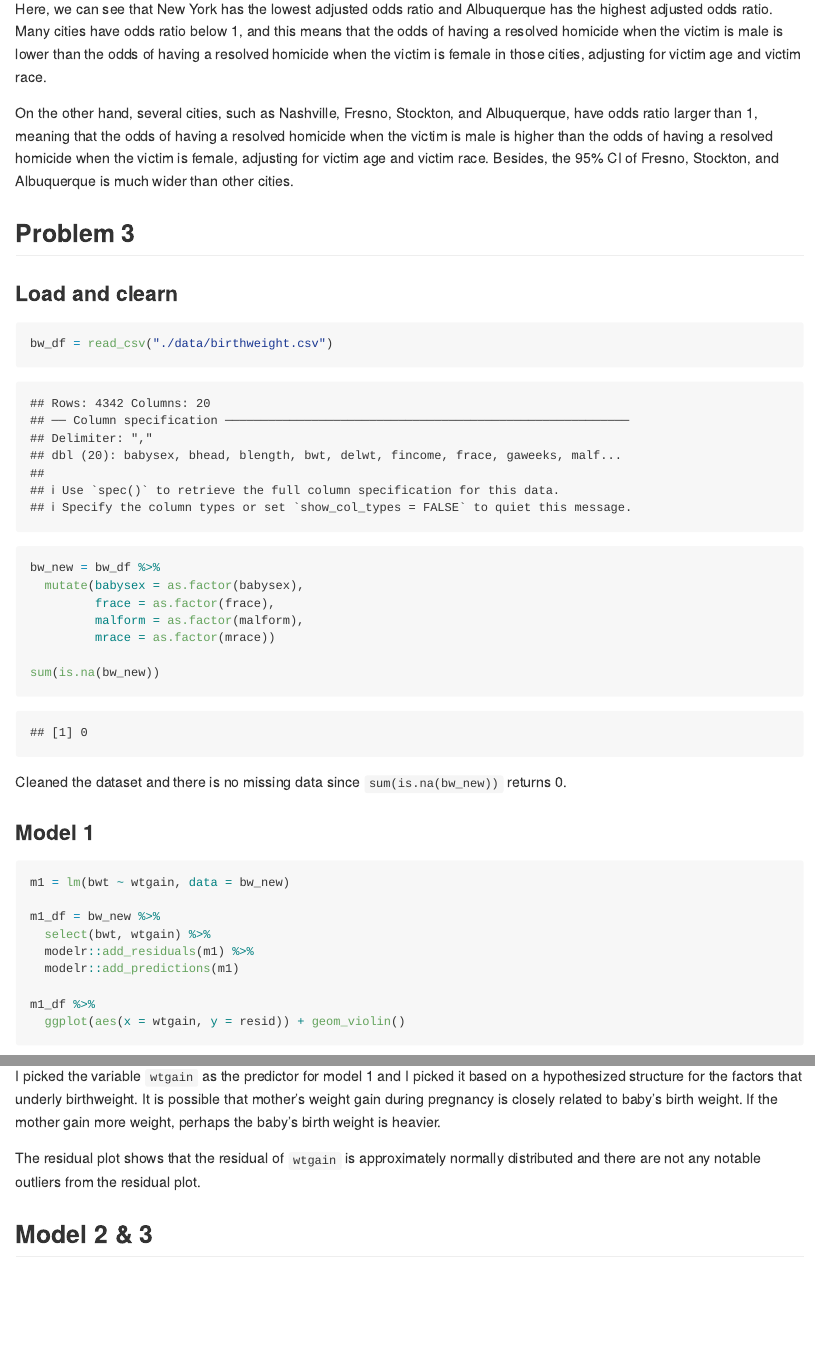
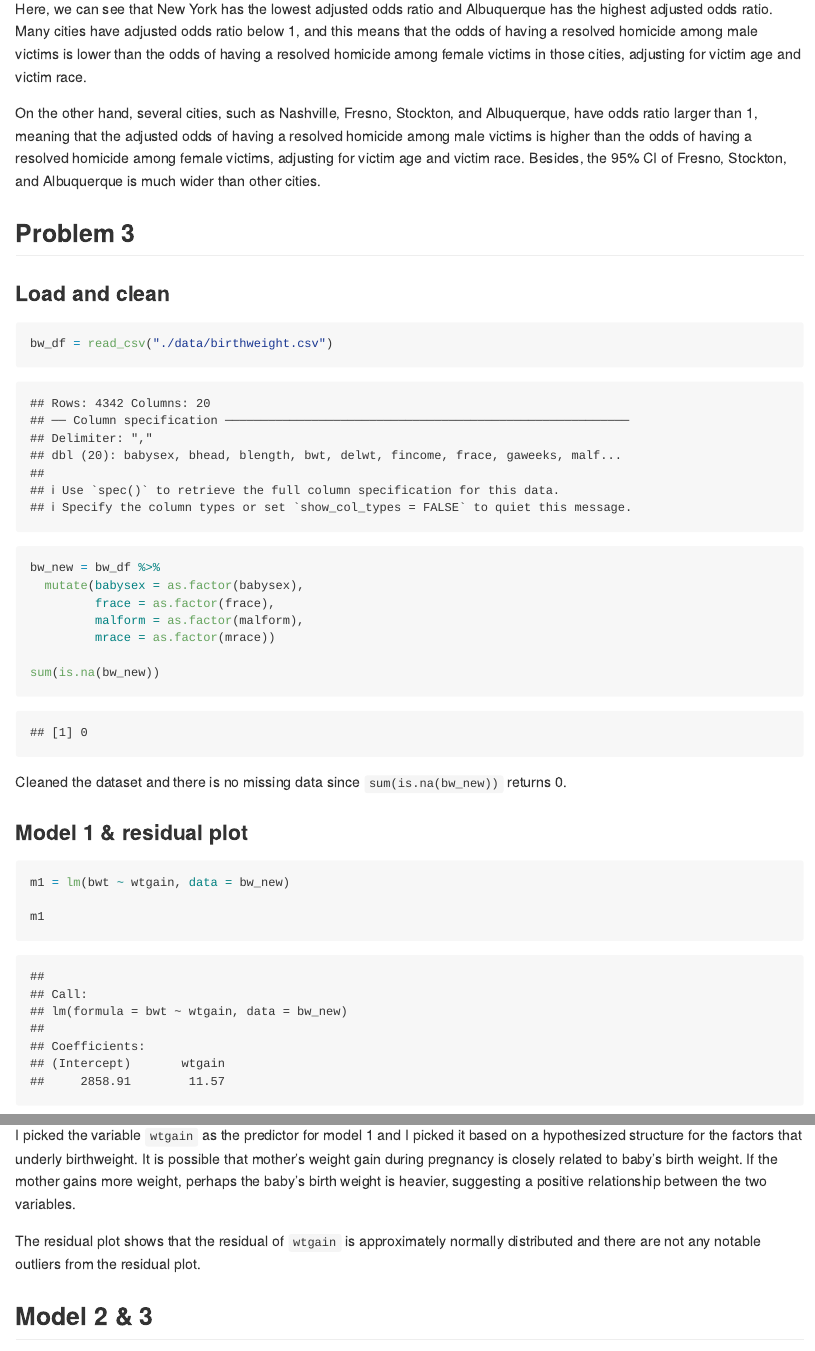
Before and after one commit to mawenyan1219/p8105_hw6_wm2460, an R Markdown document (p8105_hw6_wm2460.Rmd): the page in a window 1100 px wide, from 6960 px down, and a second part further down, joined at a grey line. The pictures show the output file p8105_hw6_wm2460.md that the author committed with the source, drawn offline in the style of GitHub; long lines of code are wrapped.

Commit message:
HW 6 Submission - uni: wm2460

````diff
--- a/p8105_hw6_wm2460.Rmd
+++ b/p8105_hw6_wm2460.Rmd
@@ -154,14 +154,14 @@ or_plot = all_glm %>%
 or_plot
 ```
 
-Here, we can see that New York has the lowest adjusted odds ratio and Albuquerque has the highest adjusted odds ratio. Many cities have odds ratio below 1, and this means that the odds of having a resolved homicide when the victim is male is lower than the odds of having a resolved homicide when the victim is female in those cities, adjusting for victim age and victim race.
+Here, we can see that New York has the lowest adjusted odds ratio and Albuquerque has the highest adjusted odds ratio. Many cities have adjusted odds ratio below 1, and this means that the odds of having a resolved homicide among male victims is lower than the odds of having a resolved homicide among female victims in those cities, adjusting for victim age and victim race.
 
-On the other hand, several cities, such as Nashville, Fresno, Stockton, and Albuquerque, have odds ratio larger than 1, meaning that the odds of having a resolved homicide when the victim is male is higher than the odds of having a resolved homicide when the victim is female, adjusting for victim age and victim race. Besides, the 95% CI of Fresno, Stockton, and Albuquerque is much wider than other cities.
+On the other hand, several cities, such as Nashville, Fresno, Stockton, and Albuquerque, have odds ratio larger than 1, meaning that the adjusted odds of having a resolved homicide among male victims is higher than the odds of having a resolved homicide among female victims, adjusting for victim age and victim race. Besides, the 95% CI of Fresno, Stockton, and Albuquerque is much wider than other cities.
 
 
 ## Problem 3
 
-### Load and clearn
+### Load and clean
 ```{r p3_load}
 bw_df = read_csv("./data/birthweight.csv")
 
@@ -176,9 +176,11 @@ sum(is.na(bw_new))
 
 Cleaned the dataset and there is no missing data since `sum(is.na(bw_new))` returns `r sum(is.na(bw_new))`.
 
-### Model 1
+### Model 1 & residual plot
 ```{r m1}
 m1 = lm(bwt ~ wtgain, data = bw_new)
+
+m1
 
 m1_df = bw_new %>%
   select(bwt, wtgain) %>%
@@ -189,7 +191,7 @@ m1_df %>%
   ggplot(aes(x = wtgain, y = resid)) + geom_violin()
 ```
 
-I picked the variable `wtgain` as the predictor for model 1 and I picked it based on a hypothesized structure for the factors that underly birthweight. It is possible that mother’s weight gain during pregnancy is closely related to baby's birth weight. If the mother gain more weight, perhaps the baby's birth weight is heavier.
+I picked the variable `wtgain` as the predictor for model 1 and I picked it based on a hypothesized structure for the factors that underly birthweight. It is possible that mother’s weight gain during pregnancy is closely related to baby's birth weight. If the mother gains more weight, perhaps the baby's birth weight is heavier, suggesting a positive relationship between the two variables.
 
 The residual plot shows that the residual of `wtgain` is approximately normally distributed and there are not any notable outliers from the residual plot.
 
````
Also changed, not shown: p8105_hw6_wm2460.md, p8105_hw6_wm2460_files/figure-gfm/cv-1.png, p8105_hw6_wm2460_files/figure-gfm/p1_plot-1.png, p8105_hw6_wm2460_files/figure-gfm/unnamed-chunk-1-1.png, p8105_hw6_wm2460.Rmd (6 more changed lines).
